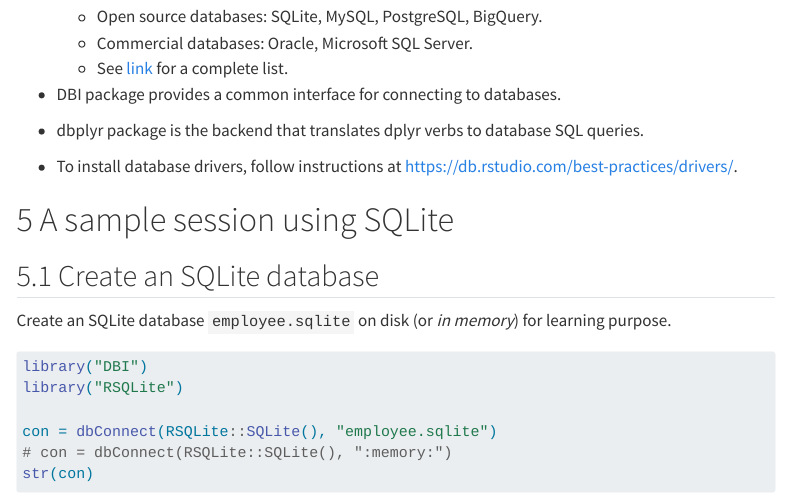
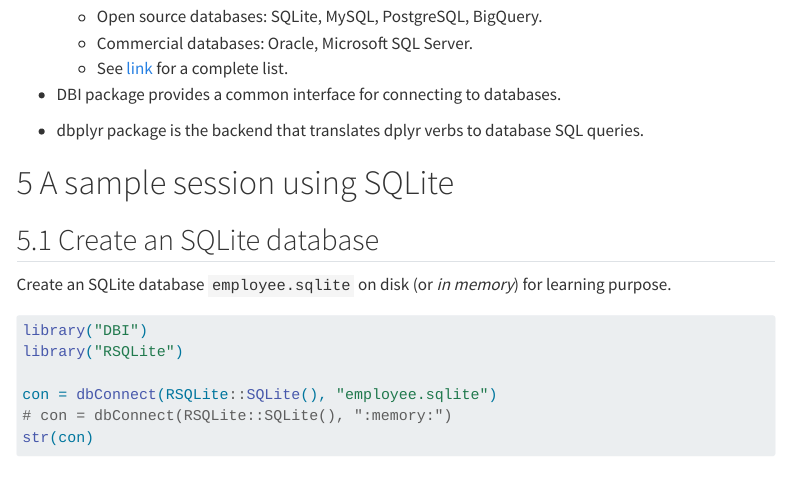
Before and after one commit to ucla-biostat-203b/2024winter, a Quarto document (slides/12-dbplyr/dbintro.qmd): the page in a window 1100 px wide, from 3170 px down. Rendered offline with R 4.5, knitr and Pandoc in place of Quarto, with nearby package versions; code that draws random numbers runs with fixed seeds of ours; menus at the side of the page are left out.

Commit message:
take off driver installation link

```diff
--- a/slides/12-dbplyr/dbintro.qmd
+++ b/slides/12-dbplyr/dbintro.qmd
@@ -160,8 +160,6 @@ We can do much better if we are careful about how we structure our data, specifi
 - DBI package provides a common interface for connecting to databases.
 
 - dbplyr package is the backend that translates dplyr verbs to database SQL queries.
-
-- To install database drivers, follow instructions at <https://db.rstudio.com/best-practices/drivers/>.
 
 # A sample session using SQLite
 
```
